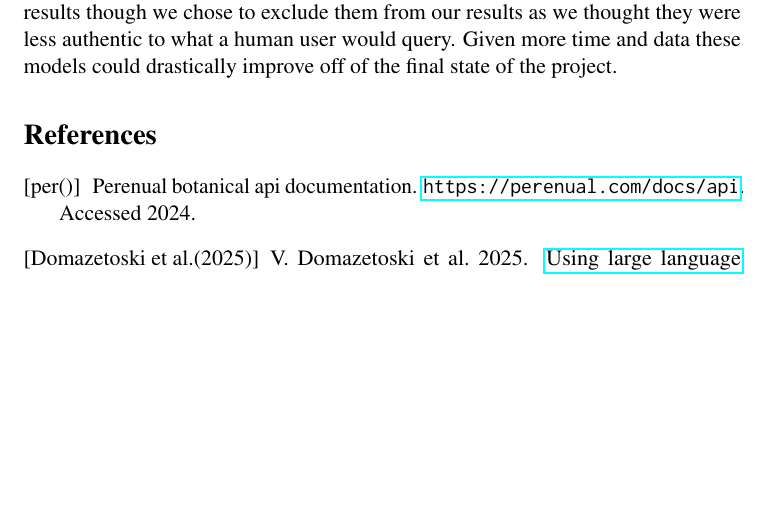
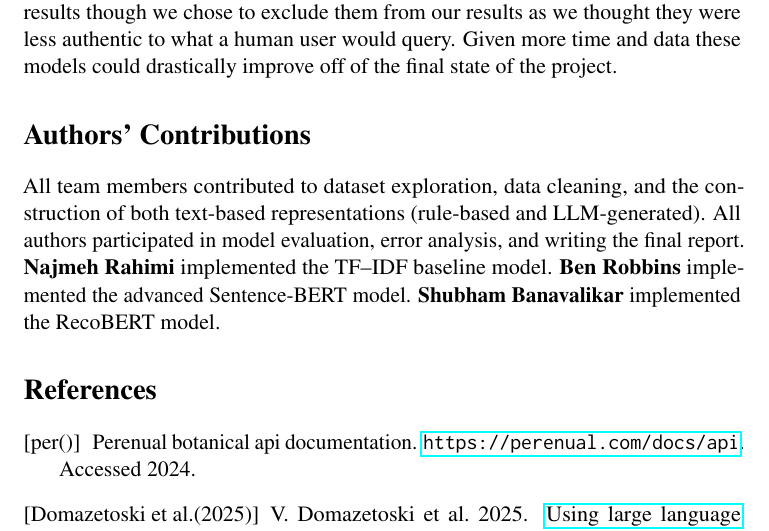
Before and after one commit to NajmeRah/DATASCI266_FinalProject, a LaTeX paper (Report/ACL2023/acl2023.tex): part of page 8 of 8, cut so that both start at the same text, the shorter picture padded with empty space. Compiled offline with pdfLaTeX; a LaTeX package or settings file that is missing is left out.

Commit message:
Add files via upload
final version

```diff
--- a/Report/ACL2023/acl2023.tex
+++ b/Report/ACL2023/acl2023.tex
@@ -237,6 +237,13 @@ While we were able to improve upon the baseline, our struggle to improve it to a
 
 Another thing that may be hindering our results is the prompt phrasings of the generated sets of data. Specifically, generated user versions of plant queries include filler words that distract from the core content to be compared. In our process to build the models we also would occasionally run the models on the raw wikipedia descriptions instead of the generated user versions. These yielded much better results though we chose to exclude them from our results as we thought they were less authentic to what a human user would query. Given more time and data these models could drastically improve off of the final state of the project.
 
+\section*{Authors' Contributions}
+
+All team members contributed to dataset exploration, data cleaning, and the construction of both text-based representations (rule-based and LLM-generated). All authors participated in model evaluation, error analysis, and writing the final report.
+\textbf{Najmeh Rahimi} implemented the TF--IDF baseline model.
+\textbf{Ben Robbins} implemented the advanced Sentence-BERT model.
+\textbf{Shubham Banavalikar} implemented the RecoBERT model.
+
 \bibliographystyle{acl_natbib}
 \bibliography{custom}
 
```
Also changed, not shown: Report/ACL2023/acl2023.pdf.
